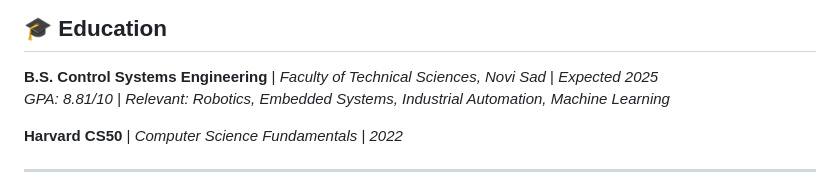
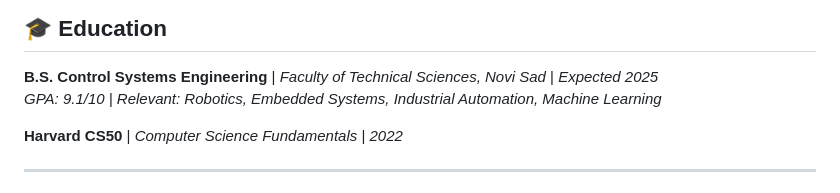
Before and after one commit to Grkila/Grkila, a Markdown page: README.md, the part around the change. Drawn GitHub-style; folded sections open.

Commit message:
Update GPA in education section of README

```diff
--- a/README.md
+++ b/README.md
@@ -133,7 +133,7 @@ I'm always looking for the next challenge in robotics or control systems. If you
 ## 🎓 **Education**
 
 **B.S. Control Systems Engineering** | *Faculty of Technical Sciences, Novi Sad* | *Expected 2025*
-*GPA: 8.81/10 | Relevant: Robotics, Embedded Systems, Industrial Automation, Machine Learning*
+*GPA: 9.1/10 | Relevant: Robotics, Embedded Systems, Industrial Automation, Machine Learning*
 
 **Harvard CS50** | *Computer Science Fundamentals* | *2022*
 
```
